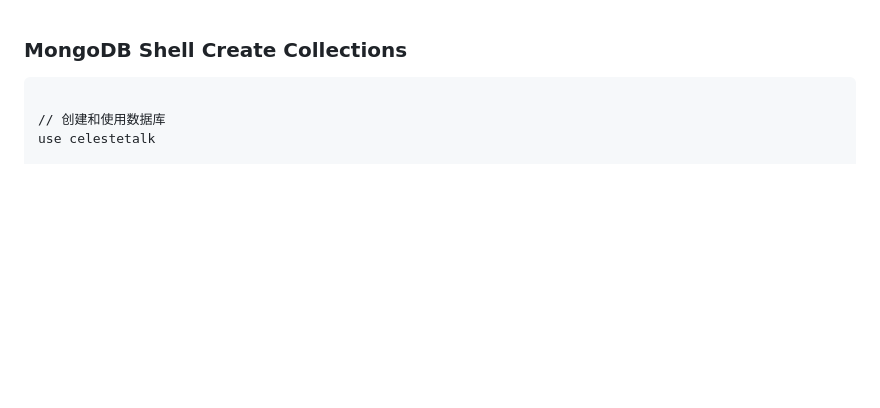
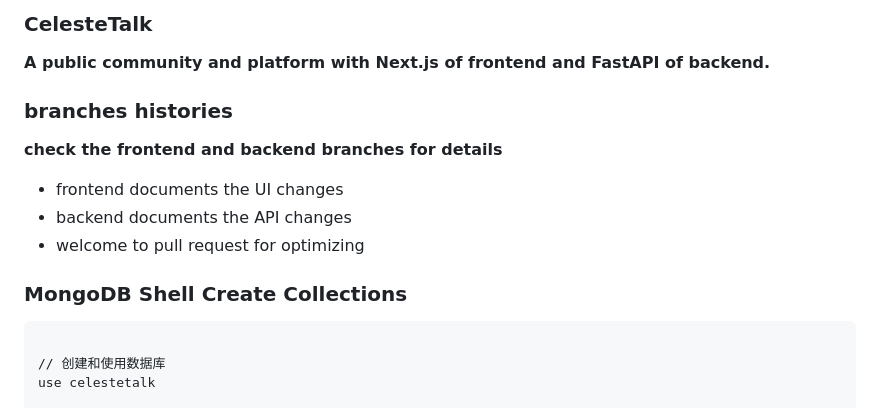
Before and after one commit to 294916437/CelesteTalk, a Markdown page: README.md, the part around the change. Rendered like a GitHub page; blank space fills up the shorter version.

````diff
--- a/README.md
+++ b/README.md
@@ -1,3 +1,10 @@
+###  CelesteTalk
+**A public community and platform with Next.js of frontend and FastAPI of backend.**
+### branches histories
+**check the frontend and backend branches for details**
+- frontend documents the UI changes
+- backend documents the API changes
+- welcome to pull request for optimizing
 ### MongoDB Shell Create Collections
 
 ```
````
